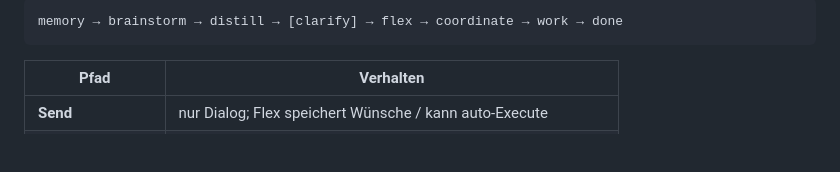
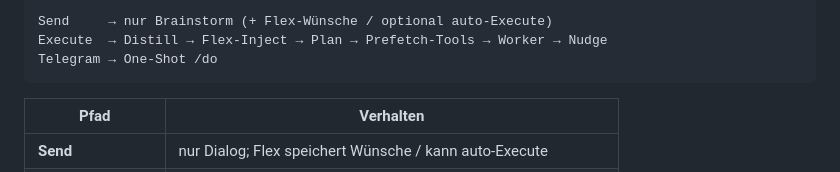
Before and after one commit to landjunge/gnom-hub-v1, a Markdown page: README_DE.md, the part around one of its changes. GitHub-like rendering; blank space fills up the shorter version.

````diff
--- a/README_DE.md
+++ b/README_DE.md
@@ -214,5 +249,9 @@ FastAPI  →  Hub (Composition + Mixins)
 ```
-memory → brainstorm → distill → [clarify] → flex → coordinate → work → done
+
+```
+Send     → nur Brainstorm (+ Flex-Wünsche / optional auto-Execute)
+Execute  → Distill → Flex-Inject → Plan → Prefetch-Tools → Worker → Nudge
+Telegram → One-Shot /do
 ```
 
 | Pfad | Verhalten |
````
Also changed, not shown: other parts of README_DE.md (+61 -11 lines), README.md (+66 -12 lines), docs/ARCHITECTURE.md (+144 -5 lines).
